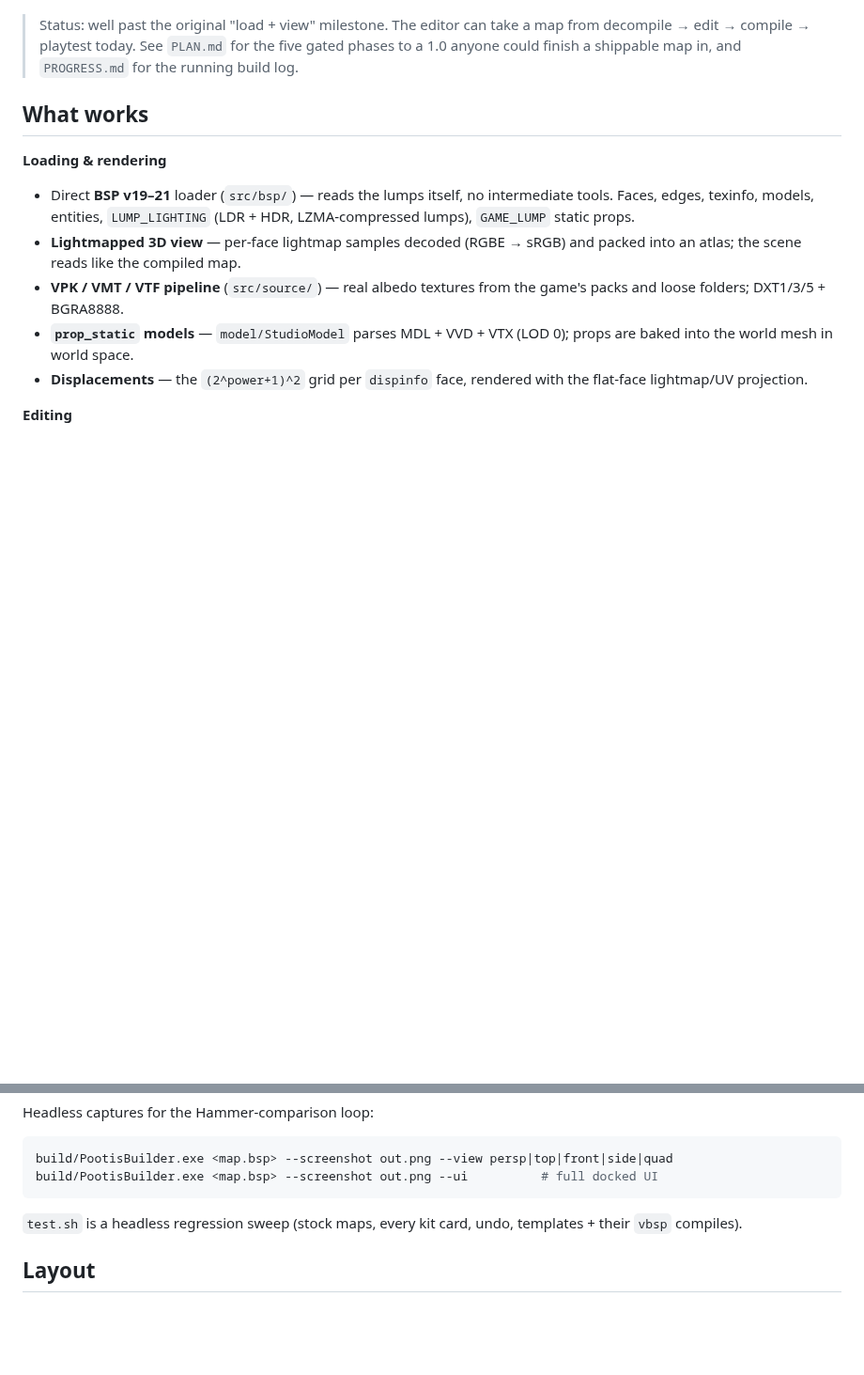
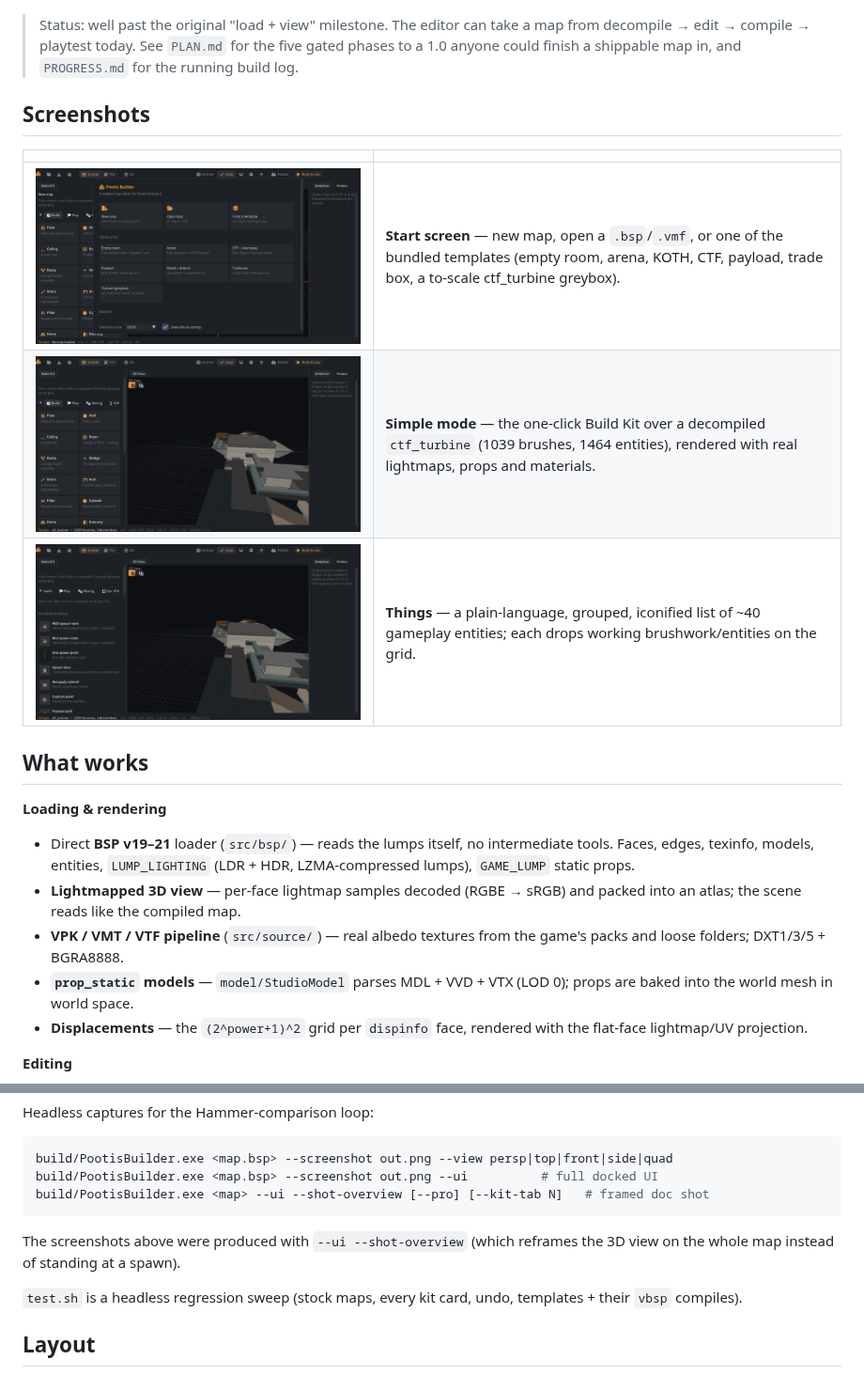
Before and after one commit to augustuspoplus/Pootis-builder, a Markdown page: README.md, 2 parts joined by grey strips. Shown at 94% size. Drawn GitHub-style; pictures changed too: docs/img/simple-build.png (added), docs/img/simple-things.png (added), docs/img/welcome.png (added); blank space fills up the shorter version.

````diff
--- a/README.md
+++ b/README.md
@@ -13,6 +13,14 @@ from a template and build it with a friendly one-click kit. Then compile with
 > map from decompile → edit → compile → playtest today. See `PLAN.md` for the
 > five gated phases to a 1.0 anyone could finish a shippable map in, and
 > `PROGRESS.md` for the running build log.
+
+## Screenshots
+
+| | |
+| --- | --- |
+| ![Welcome screen](docs/img/welcome.png) | **Start screen** — new map, open a `.bsp`/`.vmf`, or one of the bundled templates (empty room, arena, KOTH, CTF, payload, trade box, a to-scale ctf_turbine greybox). |
+| ![Simple mode Build Kit](docs/img/simple-build.png) | **Simple mode** — the one-click Build Kit over a decompiled `ctf_turbine` (1039 brushes, 1464 entities), rendered with real lightmaps, props and materials. |
+| ![Simple mode Things list](docs/img/simple-things.png) | **Things** — a plain-language, grouped, iconified list of ~40 gameplay entities; each drops working brushwork/entities on the grid. |
 
 ## What works
 
@@ -92,7 +100,11 @@ Headless captures for the Hammer-comparison loop:
 ```bash
 build/PootisBuilder.exe <map.bsp> --screenshot out.png --view persp|top|front|side|quad
 build/PootisBuilder.exe <map.bsp> --screenshot out.png --ui          # full docked UI
+build/PootisBuilder.exe <map> --ui --shot-overview [--pro] [--kit-tab N]   # framed doc shot
 ```
+
+The screenshots above were produced with `--ui --shot-overview` (which reframes
+the 3D view on the whole map instead of standing at a spawn).
 
 `test.sh` is a headless regression sweep (stock maps, every kit card, undo,
 templates + their `vbsp` compiles).
````
Also changed, not shown: PROGRESS.md (+13 -6 lines), 2 other files.
